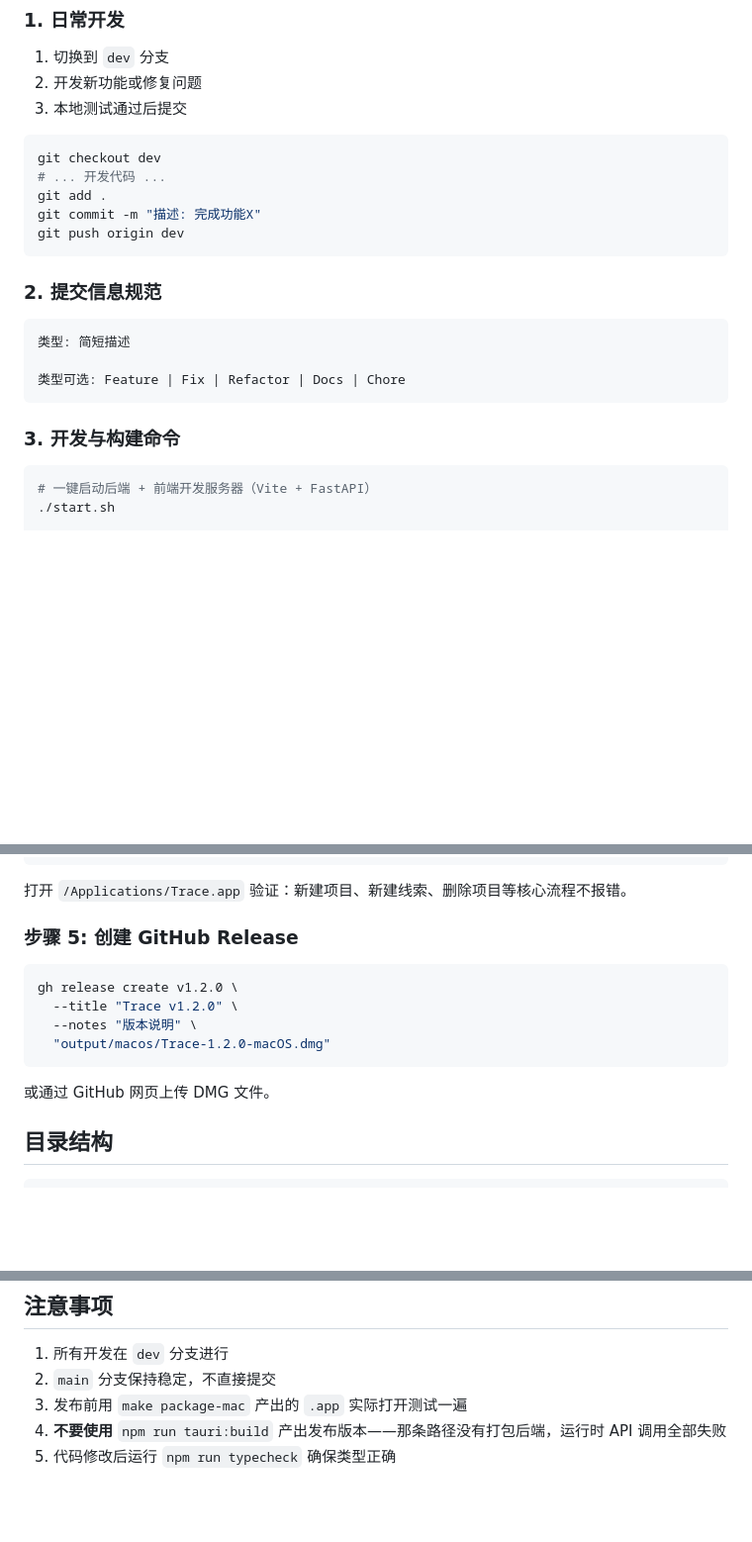
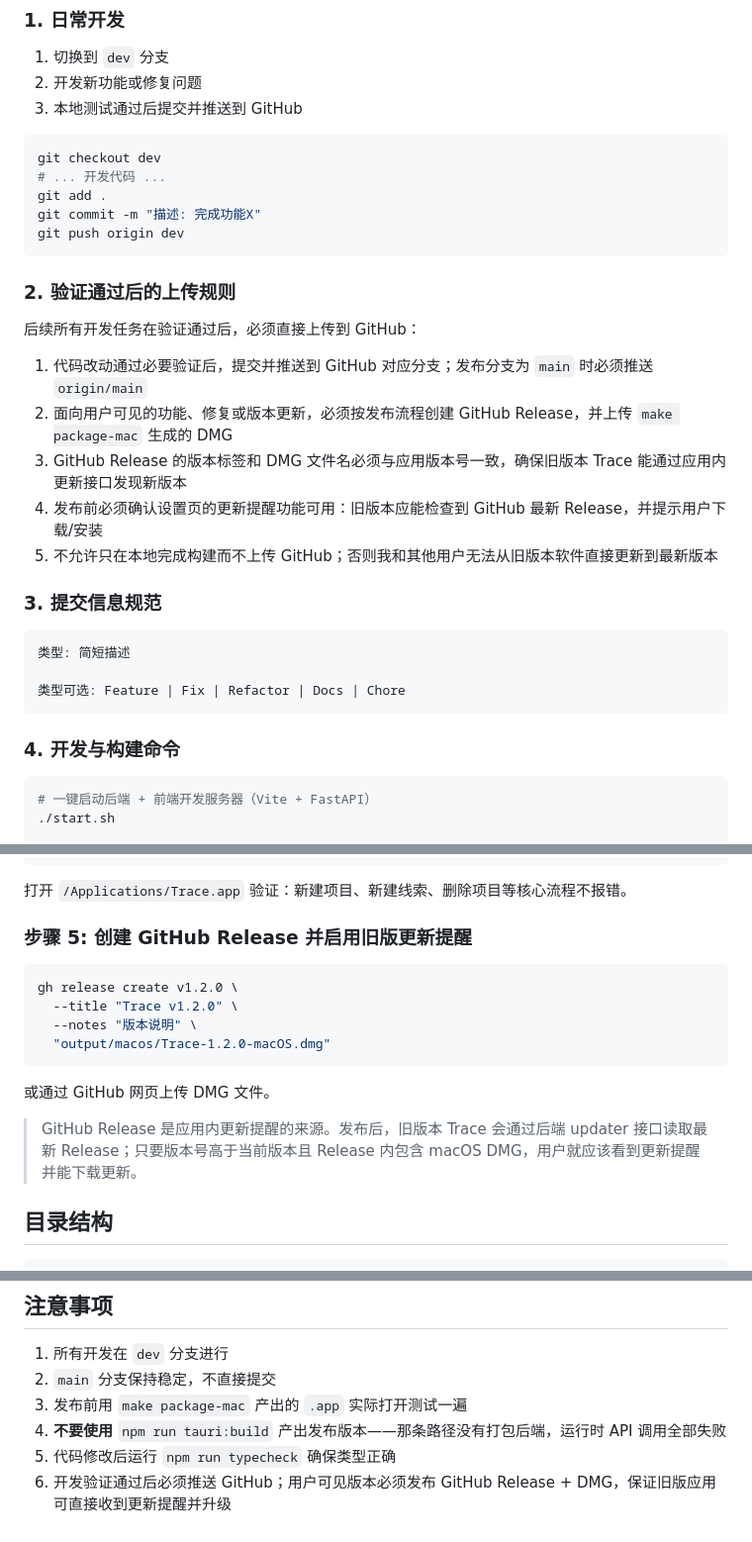
Before and after one commit to albertkls/trace, a Markdown page: AGENTS.md, 3 parts joined by grey strips. Shown at 99% size. GitHub-like rendering; blank space fills up the shorter version.

Commit message:
Docs: 增加发布上传与更新提醒规则
把验证通过后的 GitHub 上传、Release 发布和旧版本更新提醒要求写入 AGENTS.md，避免后续开发只停留在本地构建。

Tested: git diff --check

Confidence: high

Co-authored-by: OmX <omx@oh-my-codex.dev>

````diff
--- a/AGENTS.md
+++ b/AGENTS.md
@@ -47,7 +47,7 @@ git checkout main  # 切换到正式
 
 1. 切换到 `dev` 分支
 2. 开发新功能或修复问题
-3. 本地测试通过后提交
+3. 本地测试通过后提交并推送到 GitHub
 
 ```bash
 git checkout dev
@@ -57,7 +57,17 @@ git commit -m "描述: 完成功能X"
 git push origin dev
 ```
 
-### 2. 提交信息规范
+### 2. 验证通过后的上传规则
+
+后续所有开发任务在验证通过后，必须直接上传到 GitHub：
+
+1. 代码改动通过必要验证后，提交并推送到 GitHub 对应分支；发布分支为 `main` 时必须推送 `origin/main`
+2. 面向用户可见的功能、修复或版本更新，必须按发布流程创建 GitHub Release，并上传 `make package-mac` 生成的 DMG
+3. GitHub Release 的版本标签和 DMG 文件名必须与应用版本号一致，确保旧版本 Trace 能通过应用内更新接口发现新版本
+4. 发布前必须确认设置页的更新提醒功能可用：旧版本应能检查到 GitHub 最新 Release，并提示用户下载/安装
+5. 不允许只在本地完成构建而不上传 GitHub；否则我和其他用户无法从旧版本软件直接更新到最新版本
+
+### 3. 提交信息规范
 
 ```
 类型: 简短描述
@@ -65,7 +75,7 @@ git push origin dev
 类型可选: Feature | Fix | Refactor | Docs | Chore
 ```
 
-### 3. 开发与构建命令
+### 4. 开发与构建命令
 
 ```bash
 # 一键启动后端 + 前端开发服务器（Vite + FastAPI）
@@ -138,7 +148,7 @@ xattr -dr com.apple.quarantine /Applications/Trace.app
 
 打开 `/Applications/Trace.app` 验证：新建项目、新建线索、删除项目等核心流程不报错。
 
-### 步骤 5: 创建 GitHub Release
+### 步骤 5: 创建 GitHub Release 并启用旧版更新提醒
 
 ```bash
 gh release create v1.2.0 \
@@ -148,6 +158,8 @@ gh release create v1.2.0 \
 ```
 
 或通过 GitHub 网页上传 DMG 文件。
+
+> GitHub Release 是应用内更新提醒的来源。发布后，旧版本 Trace 会通过后端 updater 接口读取最新 Release；只要版本号高于当前版本且 Release 内包含 macOS DMG，用户就应该看到更新提醒并能下载更新。
 
 ## 目录结构
 
@@ -215,3 +227,4 @@ make fmt
 3. 发布前用 `make package-mac` 产出的 `.app` 实际打开测试一遍
 4. **不要使用** `npm run tauri:build` 产出发布版本——那条路径没有打包后端，运行时 API 调用全部失败
 5. 代码修改后运行 `npm run typecheck` 确保类型正确
+6. 开发验证通过后必须推送 GitHub；用户可见版本必须发布 GitHub Release + DMG，保证旧版应用可直接收到更新提醒并升级
````
